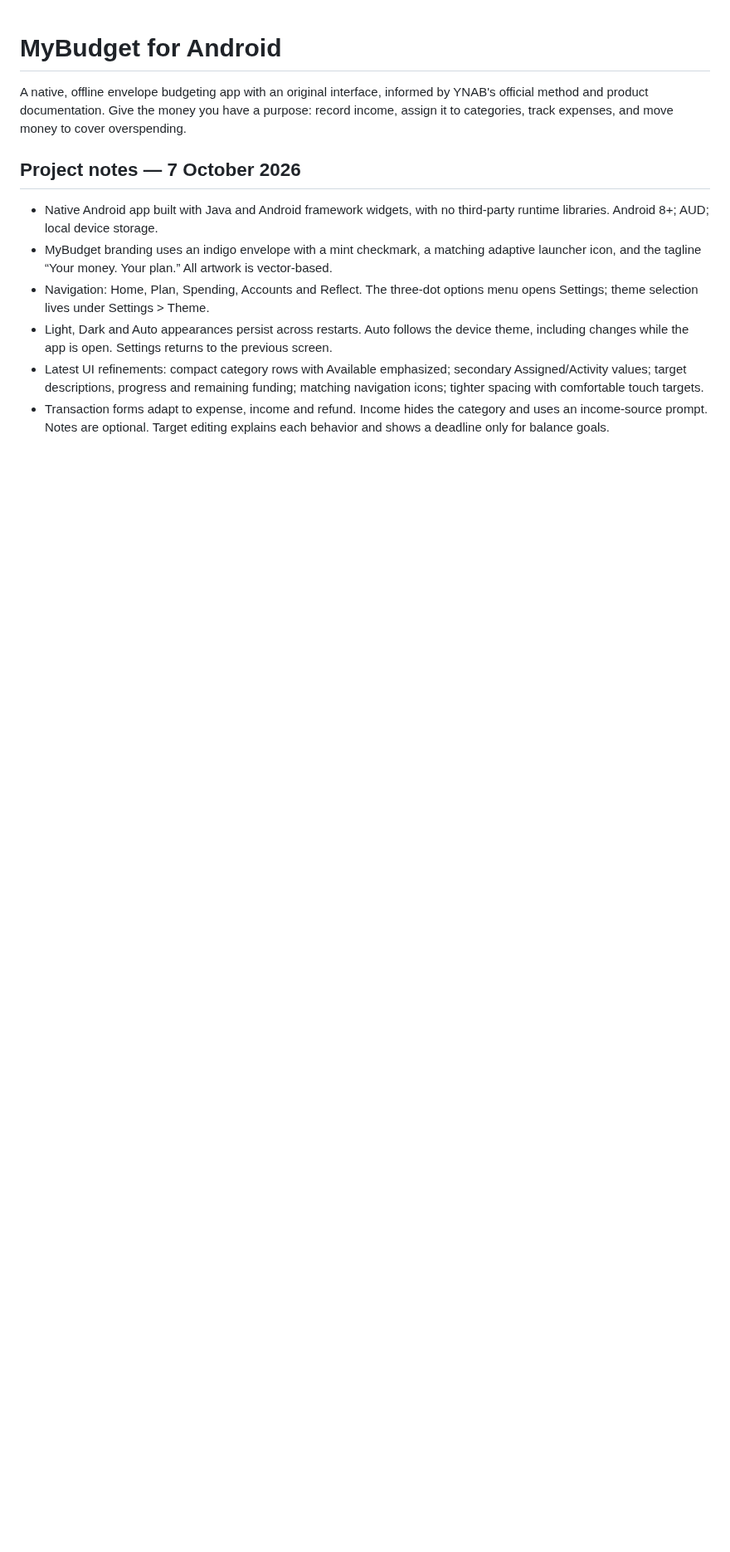
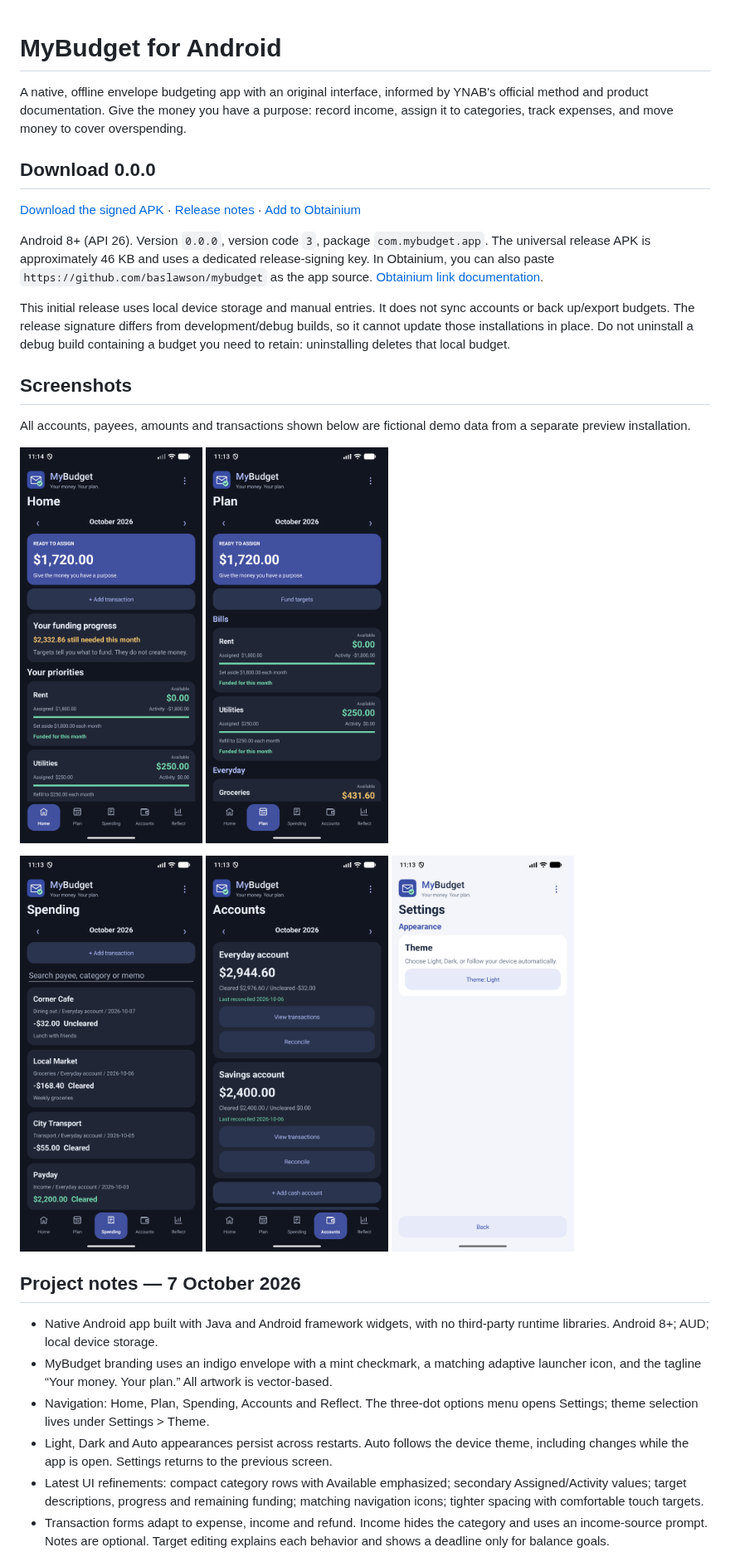
Before and after one commit to baslawson/mybudget, a Markdown page: README.md, the part around one of its changes. Shown at 83% size. Drawn GitHub-style; pictures changed too: docs/screenshots/accounts-dark.png (added), docs/screenshots/home-dark.png (added), docs/screenshots/plan-dark.png (added); blank space fills up the shorter version.

Commit message:
Prepare MyBudget 0.0.0 release with demo screenshots and Obtainium link

```diff
--- a/README.md
+++ b/README.md
@@ -1,6 +1,22 @@
 # MyBudget for Android
 
 A native, offline envelope budgeting app with an original interface, informed by YNAB's official method and product documentation. Give the money you have a purpose: record income, assign it to categories, track expenses, and move money to cover overspending.
+
+## Download 0.0.0
+
+[Download the signed APK](https://github.com/baslawson/mybudget/releases/download/v0.0.0/MyBudget-0.0.0.apk) · [Release notes](https://github.com/baslawson/mybudget/releases/tag/v0.0.0) · [Add to Obtainium](https://apps.obtainium.imranr.dev/redirect?r=obtainium://app/%7B%22id%22%3A%22com.mybudget.app%22%2C%22url%22%3A%22https%3A%2F%2Fgithub.com%2Fbaslawson%2Fmybudget%22%2C%22author%22%3A%22baslawson%22%2C%22name%22%3A%22MyBudget%22%7D)
+
+Android 8+ (API 26). Version `0.0.0`, version code `3`, package `com.mybudget.app`. The universal release APK is approximately 46 KB and uses a dedicated release-signing key. In Obtainium, you can also paste `https://github.com/baslawson/mybudget` as the app source. [Obtainium link documentation](https://wiki.obtainium.imranr.dev/deep_links/).
+
+This initial release uses local device storage and manual entries. It does not sync accounts or back up/export budgets. The release signature differs from development/debug builds, so it cannot update those installations in place. Do not uninstall a debug build containing a budget you need to retain: uninstalling deletes that local budget.
+
+## Screenshots
+
+All accounts, payees, amounts and transactions shown below are fictional demo data from a separate preview installation.
+
+<img src="docs/screenshots/home-dark.png" width="220" alt="Home with fictional funding progress in dark theme"> <img src="docs/screenshots/plan-dark.png" width="220" alt="Monthly plan with grouped categories and funding targets">
+
+<img src="docs/screenshots/spending-dark.png" width="220" alt="Fictional spending transactions"> <img src="docs/screenshots/accounts-dark.png" width="220" alt="Fictional cash accounts"> <img src="docs/screenshots/settings-light.png" width="220" alt="Light theme appearance settings">
 
 ## Project notes — 7 October 2026
 
```
Also changed, not shown: other parts of README.md (+7 -1 lines), 2 other files.
